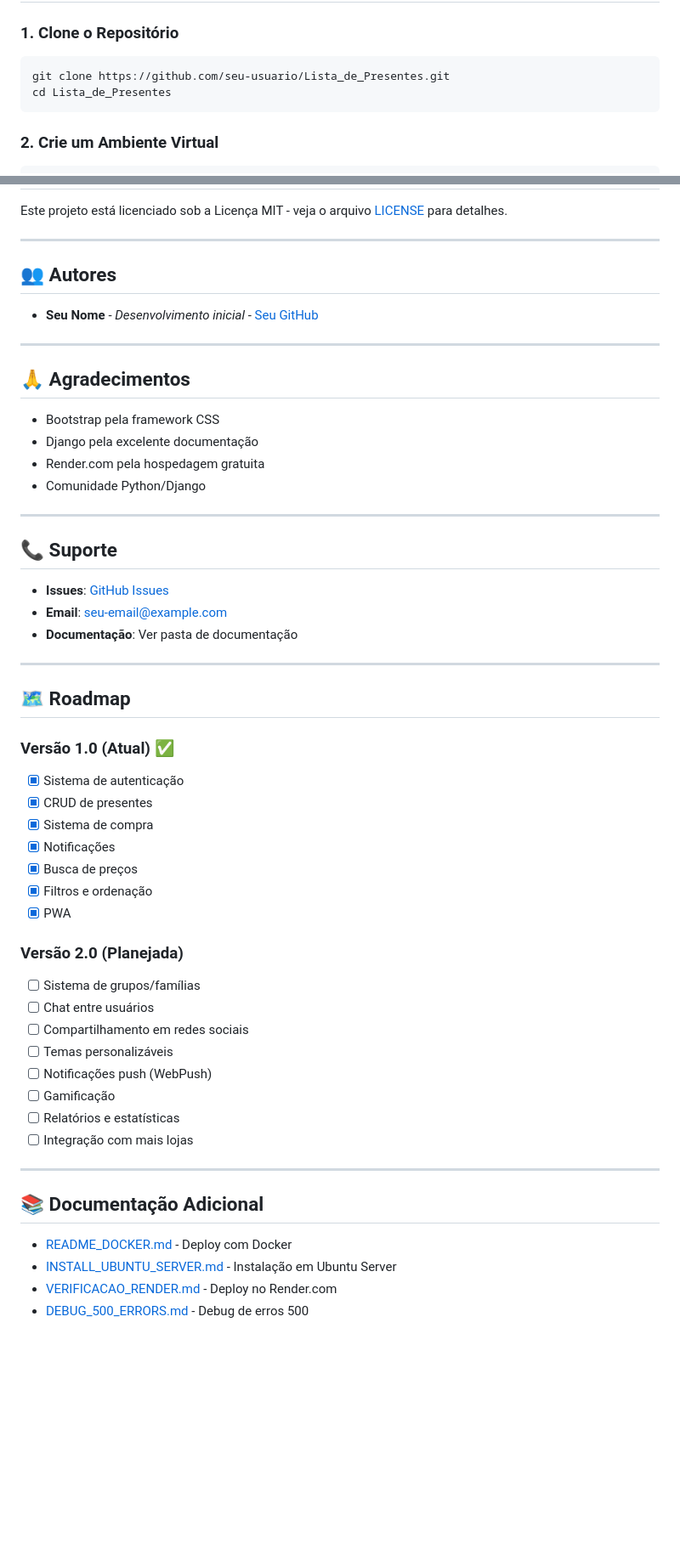
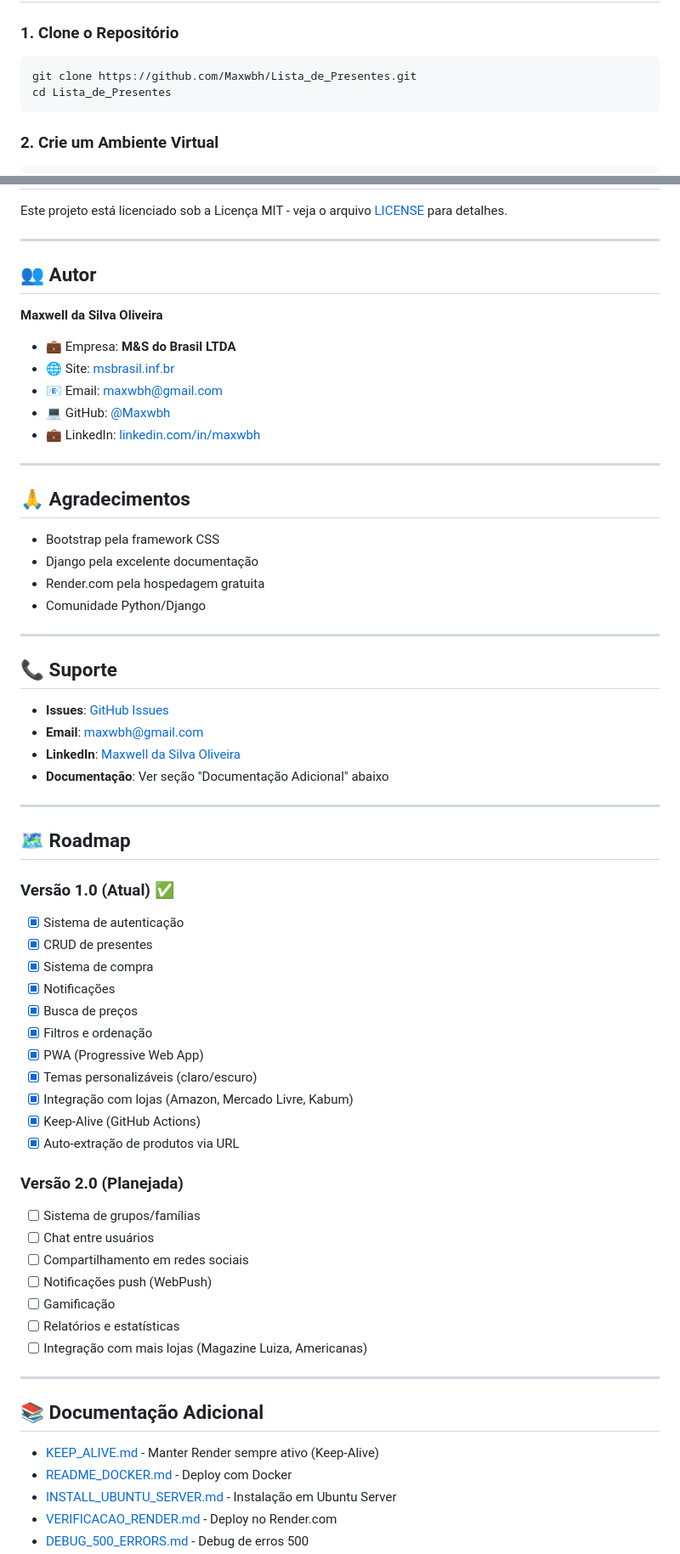
Before and after one commit to Maxwbh/Lista_de_Presentes, a Markdown page: README.md, 2 parts joined by grey strips. Shown at 85% size. Rendered like a GitHub page; blank space fills up the shorter version.

````diff
--- a/README.md
+++ b/README.md
@@ -98,7 +101,7 @@
 ### 1. Clone o Repositório
 
 ```bash
-git clone https://github.com/seu-usuario/Lista_de_Presentes.git
+git clone https://github.com/Maxwbh/Lista_de_Presentes.git
 cd Lista_de_Presentes
 ```
 
@@ -577,9 +580,15 @@ Este projeto está licenciado sob a Licença MIT - veja o arquivo [LICENSE](LICE
 
 ---
 
-## 👥 Autores
+## 👥 Autor
 
-- **Seu Nome** - *Desenvolvimento inicial* - [Seu GitHub](https://github.com/seu-usuario)
+**Maxwell da Silva Oliveira**
+
+- 💼 Empresa: **M&S do Brasil LTDA**
+- 🌐 Site: [msbrasil.inf.br](http://msbrasil.inf.br)
+- 📧 Email: [maxwbh@gmail.com](mailto:maxwbh@gmail.com)
+- 💻 GitHub: [@Maxwbh](https://github.com/Maxwbh/)
+- 💼 LinkedIn: [linkedin.com/in/maxwbh](https://www.linkedin.com/in/maxwbh/)
 
 ---
 
@@ -594,9 +603,10 @@ Este projeto está licenciado sob a Licença MIT - veja o arquivo [LICENSE](LICE
 
 ## 📞 Suporte
 
-- **Issues**: [GitHub Issues](https://github.com/seu-usuario/Lista_de_Presentes/issues)
-- **Email**: seu-email@example.com
-- **Documentação**: Ver pasta de documentação
+- **Issues**: [GitHub Issues](https://github.com/Maxwbh/Lista_de_Presentes/issues)
+- **Email**: [maxwbh@gmail.com](mailto:maxwbh@gmail.com)
+- **LinkedIn**: [Maxwell da Silva Oliveira](https://www.linkedin.com/in/maxwbh/)
+- **Documentação**: Ver seção "Documentação Adicional" abaixo
 
 ---
 
@@ -609,22 +619,26 @@ Este projeto está licenciado sob a Licença MIT - veja o arquivo [LICENSE](LICE
 - [x] Notificações
 - [x] Busca de preços
 - [x] Filtros e ordenação
-- [x] PWA
+- [x] PWA (Progressive Web App)
+- [x] Temas personalizáveis (claro/escuro)
+- [x] Integração com lojas (Amazon, Mercado Livre, Kabum)
+- [x] Keep-Alive (GitHub Actions)
+- [x] Auto-extração de produtos via URL
 
 ### Versão 2.0 (Planejada)
 - [ ] Sistema de grupos/famílias
 - [ ] Chat entre usuários
 - [ ] Compartilhamento em redes sociais
-- [ ] Temas personalizáveis
 - [ ] Notificações push (WebPush)
 - [ ] Gamificação
 - [ ] Relatórios e estatísticas
-- [ ] Integração com mais lojas
+- [ ] Integração com mais lojas (Magazine Luiza, Americanas)
 
 ---
 
 ## 📚 Documentação Adicional
 
+- [KEEP_ALIVE.md](KEEP_ALIVE.md) - Manter Render sempre ativo (Keep-Alive)
 - [README_DOCKER.md](README_DOCKER.md) - Deploy com Docker
 - [INSTALL_UBUNTU_SERVER.md](INSTALL_UBUNTU_SERVER.md) - Instalação em Ubuntu Server
 - [VERIFICACAO_RENDER.md](VERIFICACAO_RENDER.md) - Deploy no Render.com
````
Also changed, not shown: other parts of README.md (+3 -0 lines), GOOGLE_PLAY_STORE.md (+15 -4 lines), KEEP_ALIVE.md (+10 -0 lines).
